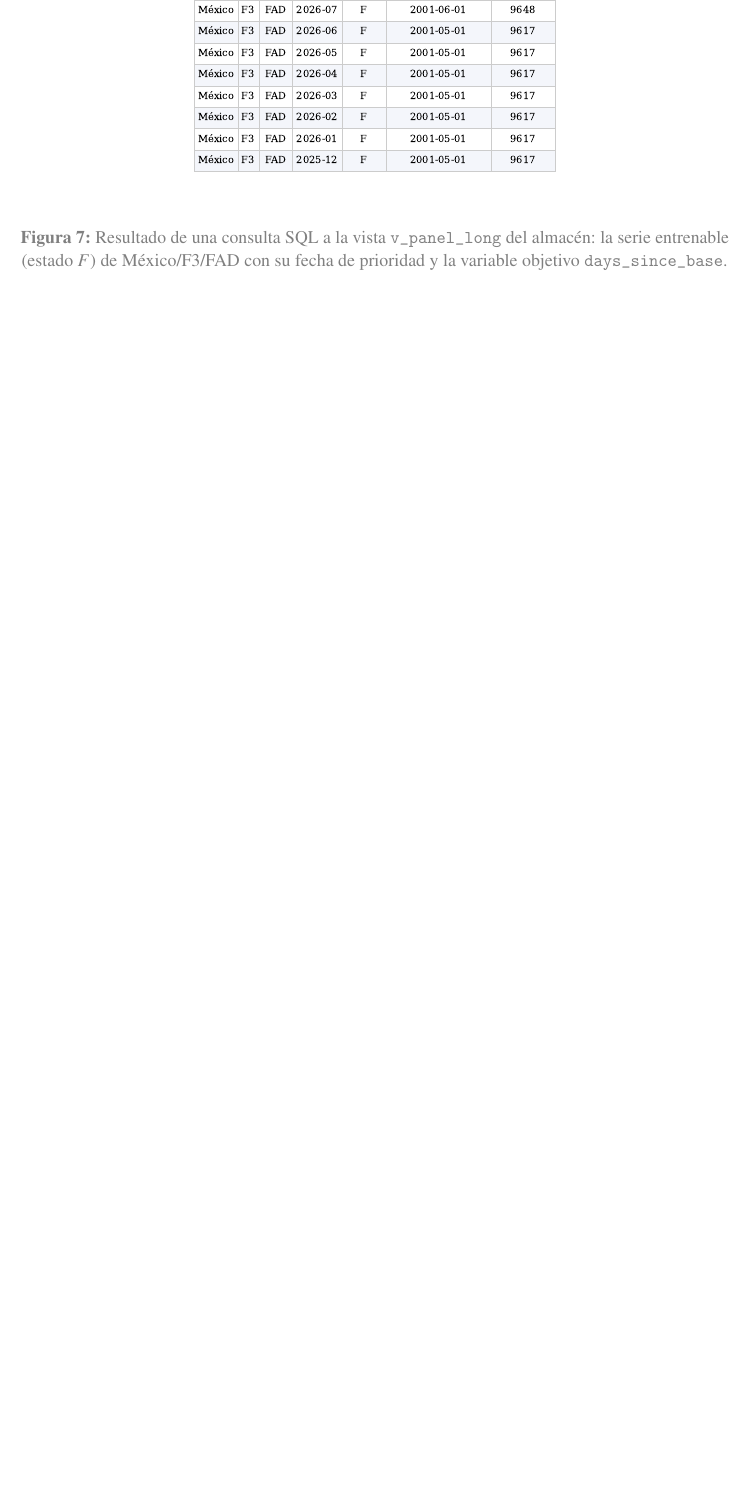
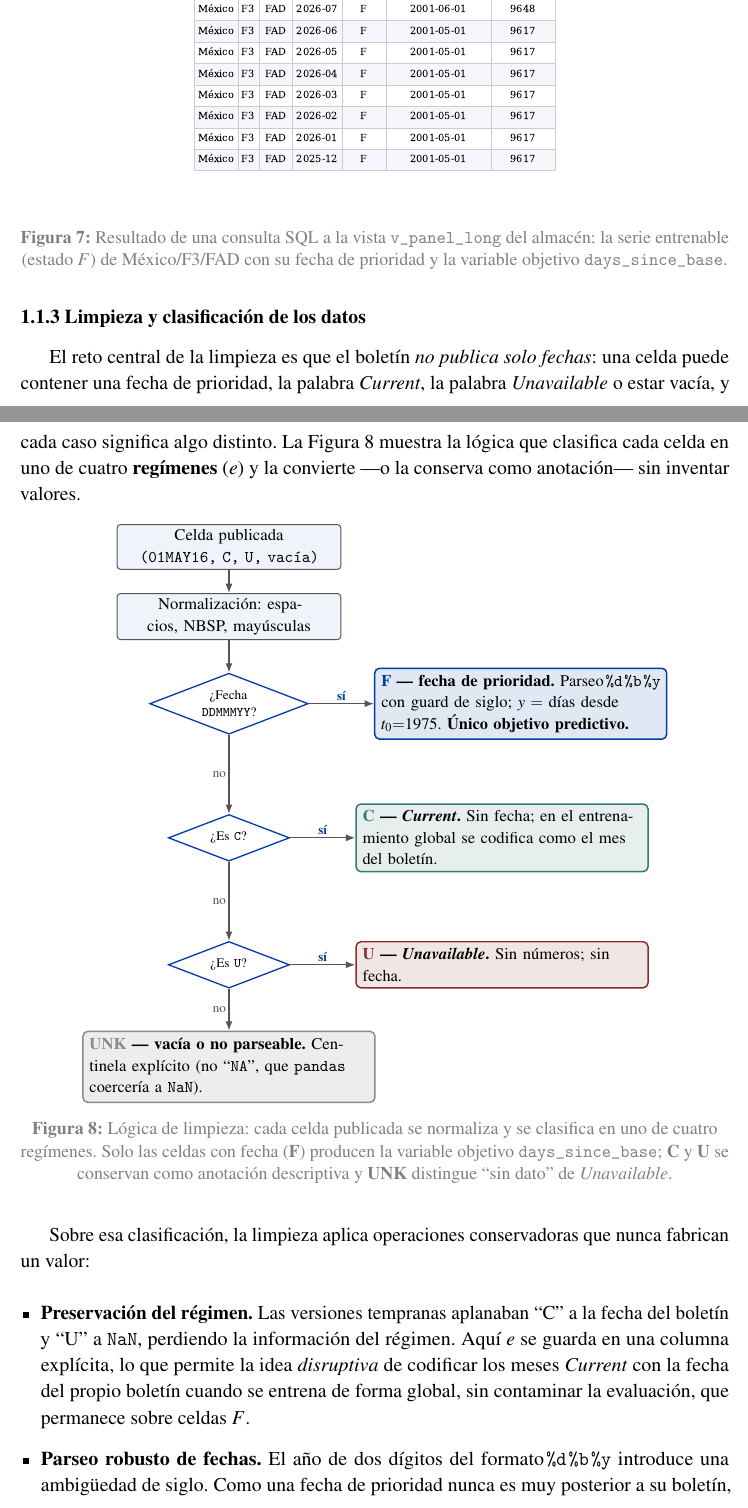
Before and after one commit to UACJ-MIAAD/VisaPredictAI_LaTeX, a LaTeX thesis (reports/latex/ProyectoI_VisaPredictAI.tex): part of page 11 of 55 before the commit and two parts of pages 11 and 12 of 57 after it, the two joined at a grey line, cut so that both start at the same text, the shorter picture padded with empty space. Compiled offline with pdfLaTeX.

Commit message:
docs(tex): sección BRUTAL de limpieza de datos (§1.1.3) con diagrama de decisión C/F/U
Nueva subsección con el diagrama insignia de cómo se convierte cada celda:
- fig:cleansing: FLUJOGRAMA de decisión (TikZ, shapes.geometric) — celda -> normalizar ->
  ¿fecha? F (azul, objetivo, días desde t0=1975) / ¿C? Current (verde, mes del boletín en
  global) / ¿U? Unavailable (rojo) / UNK (gris, centinela != 'NA' por coerción de pandas).
  Color-codeado por régimen; VERIFICADO compilando en standalone local.
- tab:cleansing: tabla antes/después (celda cruda -> estado -> fecha -> days_since_base).
- Prosa: preservación de régimen, parseo con guard de pivote de siglo %y, erratas (4rd->F4),
  centinela UNK, huecos todo-o-nada, guard de época base 1975.
Preámbulo: +shapes.geometric +colores regC/regU/regUNK. 83/83, 0 tokens, 38 figs + 13 tablas.

```diff
--- a/reports/latex/ProyectoI_VisaPredictAI.tex
+++ b/reports/latex/ProyectoI_VisaPredictAI.tex
@@ -34,11 +34,14 @@
 \usepackage{multicol}
 \usepackage{chngcntr}
 \usepackage{tikz}
-\usetikzlibrary{arrows.meta, positioning, fit, backgrounds}
+\usetikzlibrary{arrows.meta, positioning, fit, backgrounds, shapes.geometric}
 \definecolor{uacjblue}{HTML}{003CA6}
 \definecolor{uacjyellow}{HTML}{FFD600}
 \definecolor{uacjgray}{HTML}{555559}
 \definecolor{uacjblack}{HTML}{231F20}
+\definecolor{regC}{HTML}{2E7D6F}   % verde-teal: régimen Current
+\definecolor{regU}{HTML}{8C2D2D}   % vino: régimen Unavailable
+\definecolor{regUNK}{HTML}{8A8A8A} % gris: UNK
 \usepackage{amsmath}
 \usepackage{amssymb}
 \usepackage{algorithm}                    % flotante de pseudocódigo
@@ -432,3 +435,72 @@ y vistas/marts de gobernanza, con restricciones de clave e integridad como contr
 fecha de prioridad y la variable objetivo \texttt{days\_since\_base}.}
 \label{fig:duckdb}
 \end{figure}
+
+% ------------------------------------------------------------
+\subsection{1.1.3 Limpieza y clasificación de los datos}
+
+El reto central de la limpieza es que el boletín \textit{no publica solo fechas}: una celda
+puede contener una fecha de prioridad, la palabra \textit{Current}, la palabra
+\textit{Unavailable} o estar vacía, y cada caso significa algo distinto. La
+Figura~\ref{fig:cleansing} muestra la lógica que clasifica cada celda en uno de cuatro
+\textbf{regímenes} ($e$) y la convierte —o la conserva como anotación— sin inventar valores.
+
+\begin{figure}[H]
+\centering
+\begin{tikzpicture}[
+  font=\footnotesize,
+  io/.style={rectangle, rounded corners=2pt, draw=uacjgray, fill=uacjblue!6, line width=0.6pt,
+    text width=4.6cm, align=center, minimum height=0.8cm, inner sep=3pt},
+  dec/.style={diamond, draw=uacjblue, fill=white, line width=0.8pt, aspect=2.6,
+    inner sep=1pt, align=center, font=\scriptsize, text width=1.7cm},
+  reg/.style={rectangle, rounded corners=3pt, line width=0.9pt, text width=6.0cm,
+    align=left, inner sep=4pt, minimum height=0.9cm},
+  arr/.style={-{Latex[length=2mm]}, uacjgray, line width=0.8pt},
+  si/.style={font=\scriptsize\bfseries, text=uacjblue, inner sep=1.5pt},
+  no/.style={font=\scriptsize, text=uacjgray, inner sep=1.5pt}]
+  \node[io] (cell) {Celda publicada \texttt{(01MAY16, C, U, vacía)}};
+  \node[io, below=5mm of cell] (norm) {Normalización: espacios, NBSP, mayúsculas};
+  \node[dec, below=7mm of norm] (d1) {¿Fecha \texttt{DDMMMYY}?};
+  \node[dec, below=17mm of d1] (d2) {¿Es \texttt{C}?};
+  \node[dec, below=17mm of d2] (d3) {¿Es \texttt{U}?};
+  \node[reg, draw=uacjblue, fill=uacjblue!12, right=1.4cm of d1] (oF)
+    {\textbf{\textcolor{uacjblue}{F} --- fecha de prioridad.} Parseo \texttt{\%d\%b\%y} con
+    guard de siglo; $y=$ días desde $t_0{=}$1975. \textbf{Único objetivo predictivo.}};
+  \node[reg, draw=regC, fill=regC!12, right=1.4cm of d2] (oC)
+    {\textbf{\textcolor{regC}{C} --- \textit{Current}.} Sin fecha; en el entrenamiento global se
+    codifica como el mes del boletín.};
+  \node[reg, draw=regU, fill=regU!12, right=1.4cm of d3] (oU)
+    {\textbf{\textcolor{regU}{U} --- \textit{Unavailable}.} Sin números; sin fecha.};
+  \node[reg, draw=regUNK, fill=regUNK!15, below=9mm of d3] (oUNK)
+    {\textbf{\textcolor{regUNK}{UNK} --- vacía o no parseable.} Centinela explícito (no
+    ``\texttt{NA}'', que \texttt{pandas} coercería a \texttt{NaN}).};
+  \draw[arr] (cell)--(norm);
+  \draw[arr] (norm)--(d1);
+  \draw[arr] (d1)--node[si,above]{sí}(oF);
+  \draw[arr] (d1)--node[no,left]{no}(d2);
+  \draw[arr] (d2)--node[si,above]{sí}(oC);
+  \draw[arr] (d2)--node[no,left]{no}(d3);
+  \draw[arr] (d3)--node[si,above]{sí}(oU);
+  \draw[arr] (d3)--node[no,left]{no}(oUNK);
+\end{tikzpicture}
+\caption[Clasificación y conversión de cada celda]{Lógica de limpieza: cada celda publicada se
+normaliza y se clasifica en uno de cuatro regímenes. Solo las celdas con fecha (\textbf{F})
+producen la variable objetivo \texttt{days\_since\_base}; \textbf{C} y \textbf{U} se conservan
+como anotación descriptiva y \textbf{UNK} distingue ``sin dato'' de \textit{Unavailable}.}
+\label{fig:cleansing}
+\end{figure}
+
+Sobre esa clasificación, la limpieza aplica operaciones conservadoras que nunca fabrican un
+valor:
+
+\begin{itemize}[leftmargin=*]
+\item \textbf{Preservación del régimen.} Las versiones tempranas aplanaban ``C'' a la fecha del
+boletín y ``U'' a \texttt{NaN}, perdiendo la información del régimen. Aquí $e$ se guarda en una
+columna explícita, lo que permite la idea \textit{disruptiva} de codificar los meses
+\textit{Current} con la fecha del propio boletín cuando se entrena de forma global, sin
+contaminar la evaluación, que permanece sobre celdas $F$.
+\item \textbf{Parseo robusto de fechas.} El año de dos dígitos del formato \texttt{\%d\%b\%y}
+introduce una ambigüedad de siglo. Como una fecha de prioridad nunca es muy posterior a su
+boletín, un año que cae en el futuro (un ``\texttt{15}'' interpretado como 2015 cuando debía ser
+1915) se corrige restando un siglo.
+\item \textbf{Corrección de erratas de la fuente.} El portal acumula erratas tipográficas en dos
```
Also changed, not shown: reports/latex/ProyectoI_VisaPredictAI.tex (30 more changed lines).
